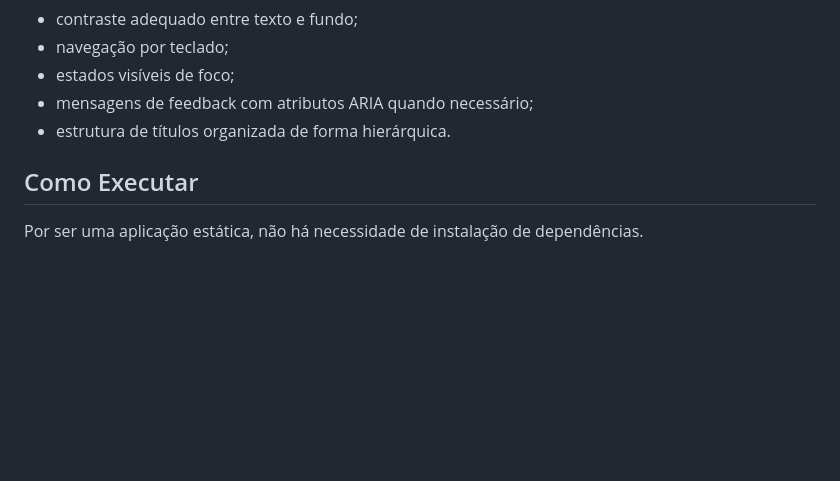
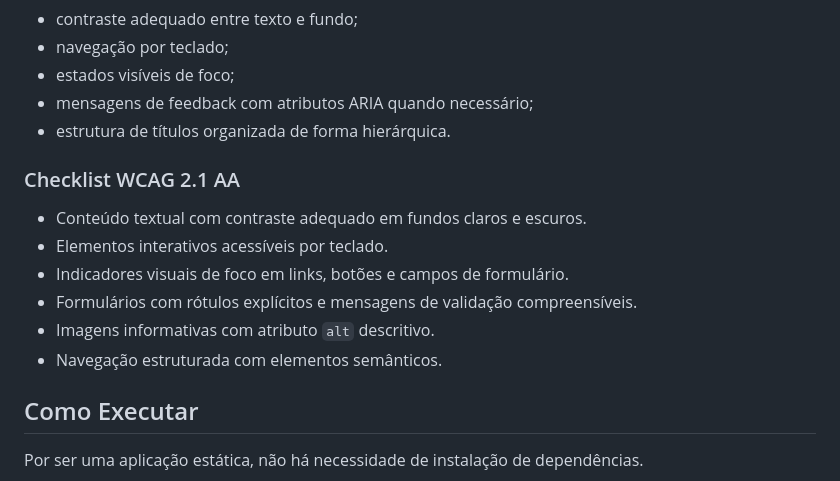
Before and after one commit to danielhrique/ong-esperanca-viva-web, a Markdown page: README.md, the part around the change. GitHub-like rendering; blank space fills up the shorter version.

Commit message:
docs: documenta checklist de acessibilidade

```diff
--- a/README.md
+++ b/README.md
@@ -78,6 +78,15 @@ O projeto foi revisado com foco nas diretrizes WCAG 2.1 nível AA. Entre os cuid
 - mensagens de feedback com atributos ARIA quando necessário;
 - estrutura de títulos organizada de forma hierárquica.
 
+### Checklist WCAG 2.1 AA
+
+- Conteúdo textual com contraste adequado em fundos claros e escuros.
+- Elementos interativos acessíveis por teclado.
+- Indicadores visuais de foco em links, botões e campos de formulário.
+- Formulários com rótulos explícitos e mensagens de validação compreensíveis.
+- Imagens informativas com atributo `alt` descritivo.
+- Navegação estruturada com elementos semânticos.
+
 ## Como Executar
 
 Por ser uma aplicação estática, não há necessidade de instalação de dependências.
```
